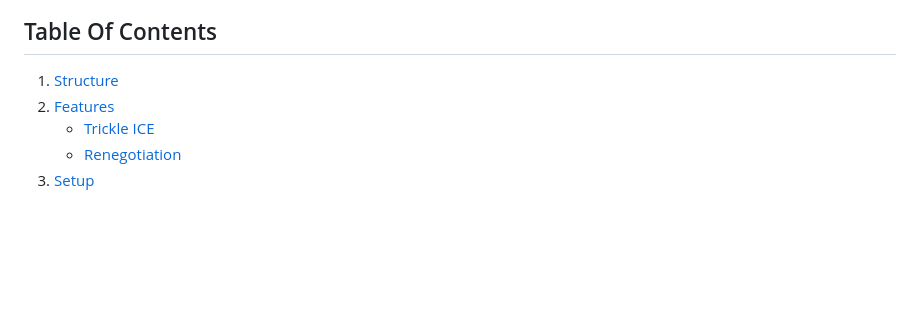
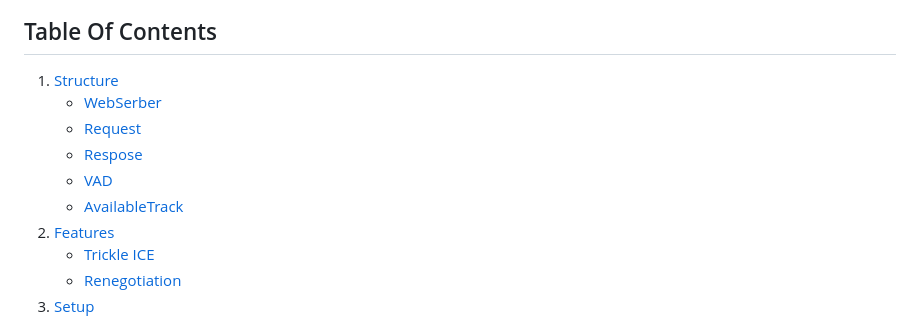
Before and after one commit to Talksy-Foundation/talksy-unit, a Markdown page: README.MD, the part around the change. Rendered like a GitHub page; blank space fills up the shorter version.

```diff
--- a/README.MD
+++ b/README.MD
@@ -19,6 +19,11 @@ scalable solution.
 
 ## Table Of Contents
 1. [Structure](#structure)
+   - [WebSerber](#webserver)
+   - [Request](#request)
+   - [Respose](#respose)
+   - [VAD](#vad)
+   - [AvailableTrack](#availabletrack)
 2. [Features](#features)
    - [Trickle ICE](#trickle-ice)
    - [Renegotiation](#re-negotiation)
```
